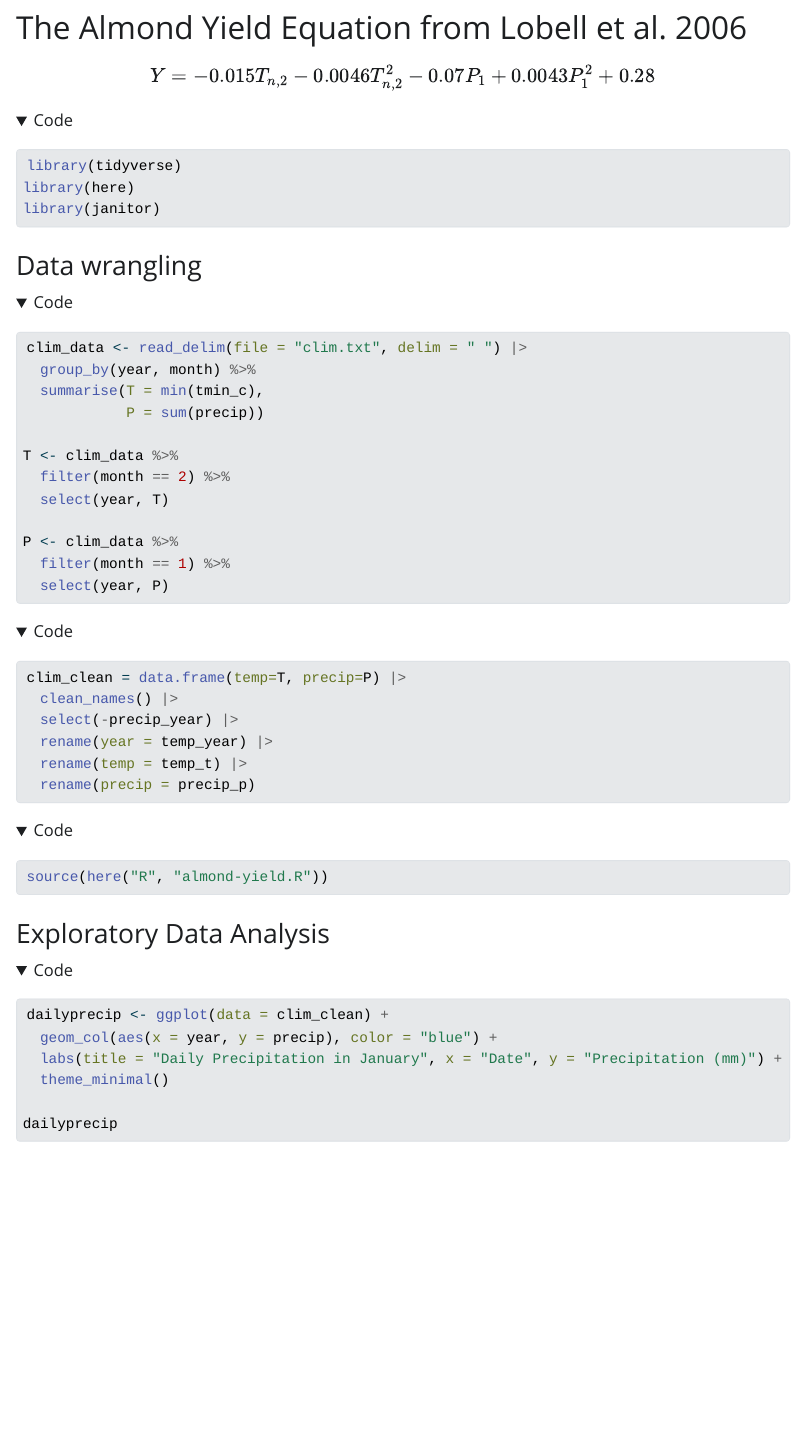
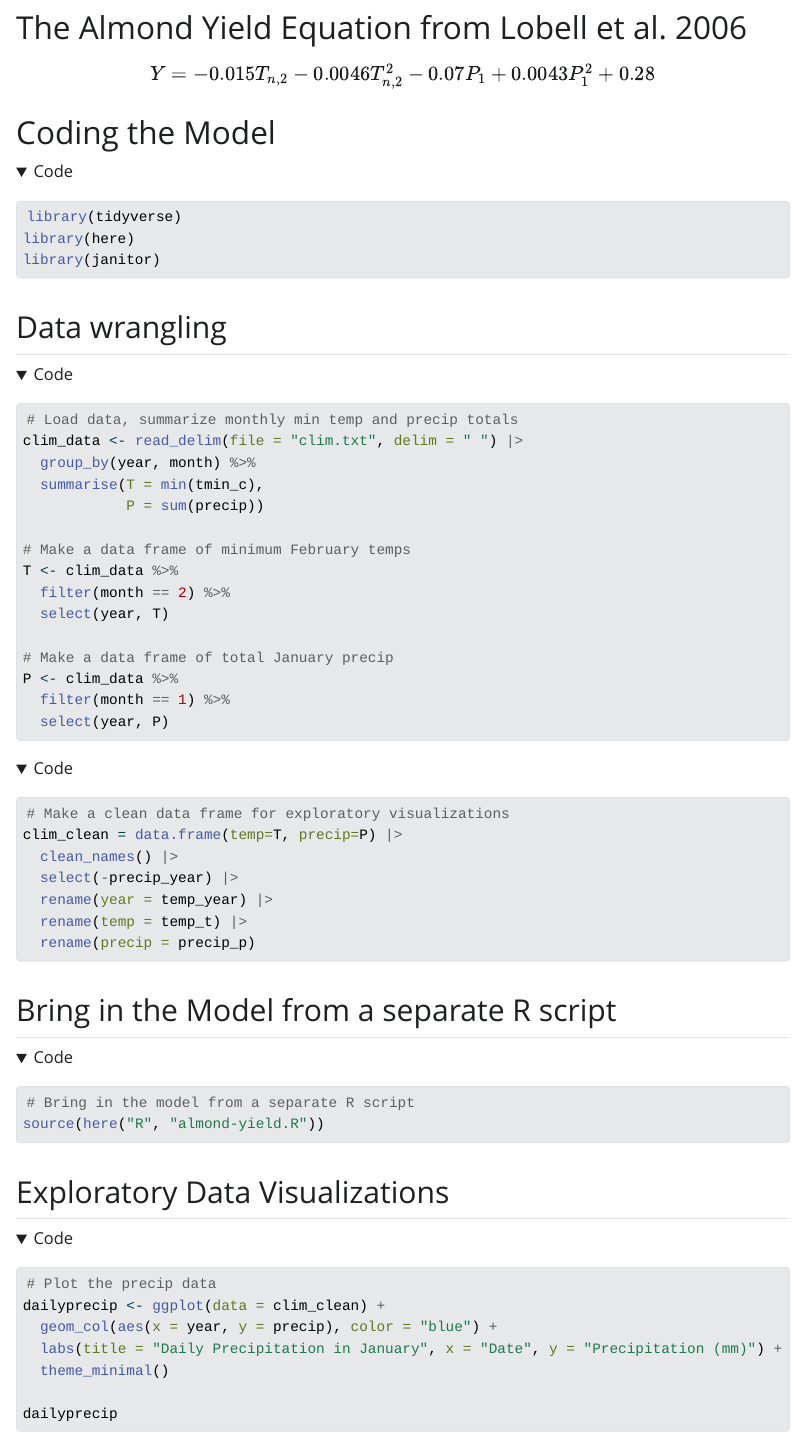
Before and after one commit to steven-mitchell/esm232-hw2, a Quarto document (esm232-hw2.qmd): the page in a window 1100 px wide, from 310 px down before the commit and from 780 px down after it, so that both start at the same text. The pictures show the output file esm232-hw2.html that the author committed with the source, opened offline; folded parts are opened; Quarto's library style sheets are replaced by a plain one without menus.

Commit message:
Finalizing report

````diff
--- a/esm232-hw2.qmd
+++ b/esm232-hw2.qmd
@@ -25,3 +30,4 @@ $$
+# Coding the Model
 
 ```{r libraries}
 library(tidyverse)
@@ -29,24 +35,28 @@ library(here)
 library(janitor)
 ```
 
-### Data wrangling
+## Data wrangling
 
 ```{r data}
+# Load data, summarize monthly min temp and precip totals
 clim_data <- read_delim(file = "clim.txt", delim = " ") |>
   group_by(year, month) %>%
   summarise(T = min(tmin_c),
             P = sum(precip))
 
+# Make a data frame of minimum February temps
 T <- clim_data %>%
   filter(month == 2) %>%
   select(year, T)
 
+# Make a data frame of total January precip
 P <- clim_data %>%
   filter(month == 1) %>%
   select(year, P)
 ```
 
 ```{r}
+# Make a clean data frame for exploratory visualizations
 clim_clean = data.frame(temp=T, precip=P) |>
   clean_names() |>
   select(-precip_year) |>
@@ -55,13 +65,17 @@ clim_clean = data.frame(temp=T, precip=P) |>
   rename(precip = precip_p)
 ```
 
+## Bring in the Model from a separate R script
+
 ```{r}
+# Bring in the model from a separate R script
 source(here("R", "almond-yield.R"))
 ```
 
-### Exploratory Data Analysis
+## Exploratory Data Visualizations
 
 ```{r}
+# Plot the precip data
 dailyprecip <- ggplot(data = clim_clean) +
   geom_col(aes(x = year, y = precip), color = "blue") +
   labs(title = "Daily Precipitation in January", x = "Date", y = "Precipitation (mm)") +
````
Also changed, not shown: diagram.png (added), esm232-hw2.html, esm232-hw2_files/figure-html/unnamed-chunk-3-1.png, esm232-hw2_files/figure-html/unnamed-chunk-4-1.png, esm232-hw2.qmd (14 more changed lines).
